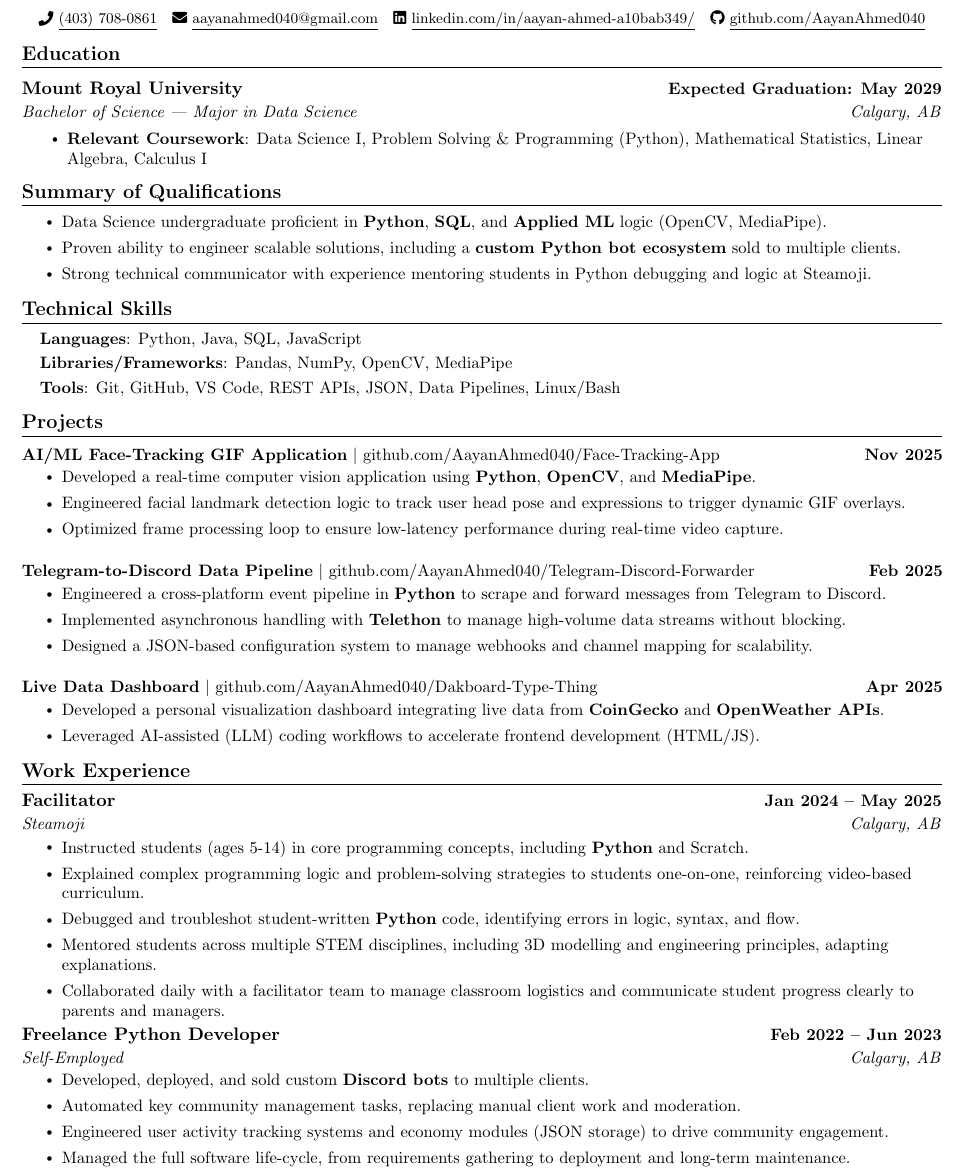
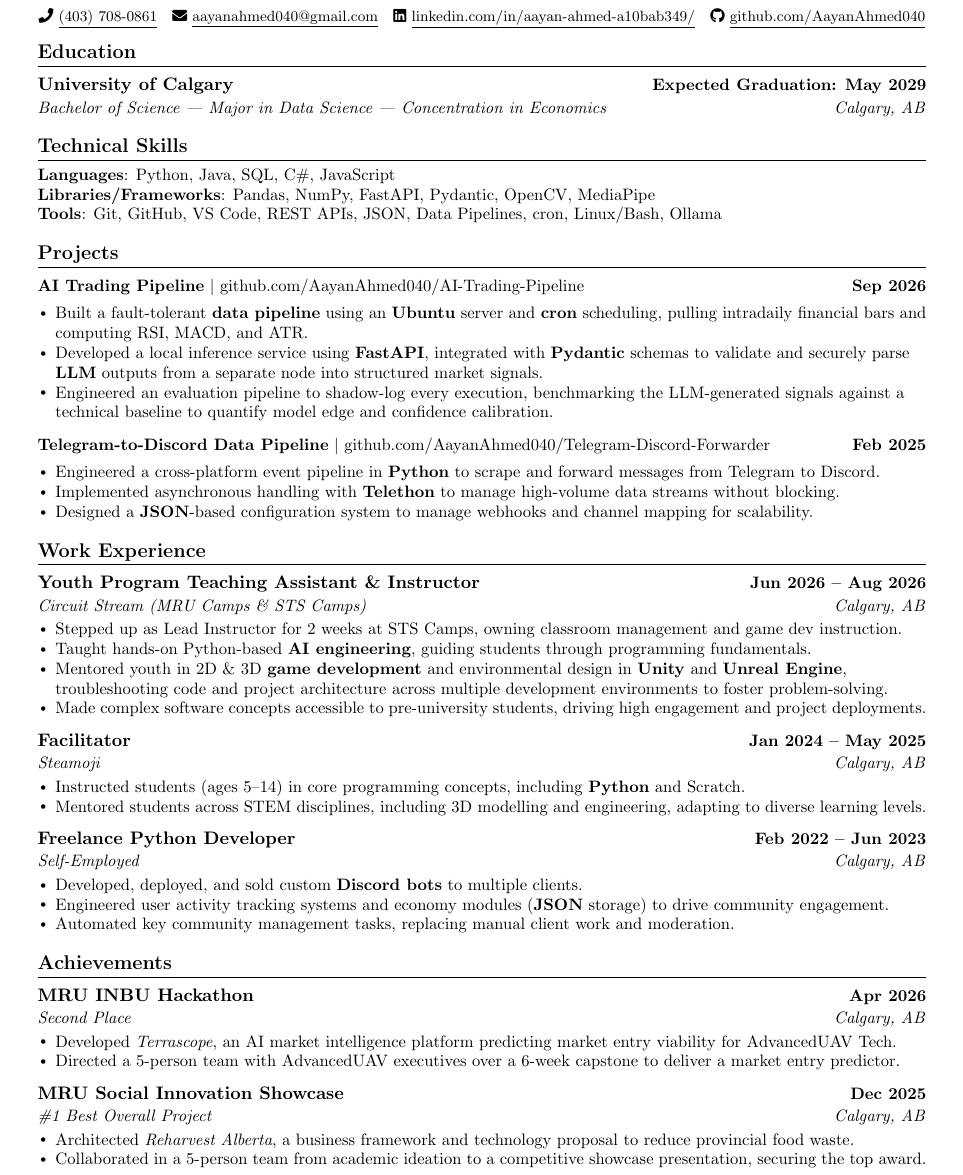
Before and after one commit to AayanAhmed040/Resume, a LaTeX CV (Aayan_Ahmed_Resume.tex): part of the page, cut so that both start at the same text. Compiled offline with pdfLaTeX.

Commit message:
Sep 18 Changes

```diff
--- a/Aayan_Ahmed_Resume.tex
+++ b/Aayan_Ahmed_Resume.tex
@@ -1,9 +1,11 @@
 % Made in Overleaf
-% Base Resume Nov 2026
+% Sep 18 Update
+
 \documentclass[letterpaper,11pt]{article}
 
+% Packages
+\usepackage[margin=1.35cm]{geometry}
 \usepackage{latexsym}
-\usepackage[empty]{fullpage}
 \usepackage{titlesec}
 \usepackage{marvosym}
 \usepackage[usenames,dvipsnames]{color}
@@ -85,122 +104,152 @@
 %----------HEADING----------
 \begin{center}
-    {\Large \scshape Aayan Ahmed} \\[2mm]
-    \footnotesize \raisebox{-0.1\height}
-    \faPhone\ \underline{(403) 708-0861} ~
-    {\faEnvelope\ \underline{aayanahmed040@gmail.com}} ~
-    {\faLinkedin\ \underline{\href{https://www.linkedin.com/in/aayan-ahmed-a10bab349/}{linkedin.com/in/aayan-ahmed-a10bab349/}}}  ~
-    {\faGithub\ \underline{\href{https://github.com/AayanAhmed040}{github.com/AayanAhmed040}}}\\[1mm]
-    \vspace{-8pt}
+    {\Large \scshape Aayan Ahmed} \\[1mm]
+    \footnotesize
+    \faPhone\ \underline{(403) 708-0861}
+    ~
+    \faEnvelope\ \underline{\href{mailto:aayanahmed040@gmail.com}{aayanahmed040@gmail.com}}
+    ~
+    \faLinkedin\
+    \underline{\href{https://www.linkedin.com/in/aayan-ahmed-a10bab349/}
+    {linkedin.com/in/aayan-ahmed-a10bab349/}}
+    ~
+    \faGithub\
+    \underline{\href{https://github.com/AayanAhmed040}
+    {github.com/AayanAhmed040}}
 \end{center}
+\vspace{-14pt}
 
 
 %-----------EDUCATION-----------
-\section{Education} \\[1mm]
+\section{Education}
+
 \resumeSubHeadingListStart
+
     \resumeSubheading
-      {Mount Royal University}{Expected Graduation: May 2029}
-      {Bachelor of Science | Major in Data Science}{Calgary, AB}
+      {University of Calgary}
+      {Expected Graduation: May 2029}
+      {Bachelor of Science | Major in Data Science | Concentration in Economics}
+      {Calgary, AB}
+
 \resumeSubHeadingListEnd
-    \resumeItemListStart
-        \resumeItem{\textbf{Relevant Coursework}:
-          Data Science I,
-          Problem Solving \& Programming (Python),
-          Mathematical Statistics,
-          Linear Algebra,
-          Calculus I
-        }
-    \resumeItemListEnd
-    \vspace{-12pt}
 
-
-%-----------SUMMARY OF QUALIFICATIONS-----------
-\section{Summary of Qualifications}
-    \vspace{-20pt}
-    \resumeSubHeadingListStart
-    \resumeProjectHeading
-        {}{}
-        \resumeItemListStart
-            \resumeItem{Data Science undergraduate proficient in \textbf{Python}, \textbf{SQL}, and \textbf{Applied ML} logic (OpenCV, MediaPipe).}
-            \resumeItem{Proven ability to engineer scalable solutions, including a \textbf{custom Python bot ecosystem} sold to multiple clients.}
-            \resumeItem{Strong technical communicator with experience mentoring students in Python debugging and logic at Steamoji.}
-        \resumeItemListEnd
-    \resumeSubHeadingListEnd
-    \vspace{-15pt}
 
 %-----------TECHNICAL SKILLS-----------
 \section{Technical Skills}
- \begin{itemize}[leftmargin=0.15in, label={}]
-    \small{\item{
-     \textbf{Languages}{: Python, Java, SQL, JavaScript} \\[1mm]
-     \textbf{Libraries/Frameworks}{: Pandas, NumPy, OpenCV, MediaPipe} \\[1mm]
-     \textbf{Tools}{: Git, GitHub, VS Code, REST APIs, JSON, Data Pipelines, Linux/Bash}
-    }}
+
+\begin{itemize}[leftmargin=0in, label={}, itemsep=0pt, topsep=0pt, parsep=0pt]
+    \small
+    \item{
+        \textbf{Languages}: Python, Java, SQL, C\#, JavaScript\\
+        \textbf{Libraries/Frameworks}: Pandas, NumPy, FastAPI, Pydantic, OpenCV, MediaPipe \\
+        \textbf{Tools}: Git, GitHub, VS Code, REST APIs, JSON, Data Pipelines, cron, Linux/Bash, Ollama
+    }
 \end{itemize}
- \vspace{-16pt}
 
 
 %-----------PROJECTS-----------
 \section{Projects}
-    \vspace{-5pt}
+
 \resumeSubHeadingListStart
 
-    %PROJECT 1: Face Tracking App
+    % AI Trading
     \resumeProjectHeading
-        {\textbf{AI/ML Face-Tracking GIF Application} $|$ \href{https://github.com/AayanAhmed040/Face-Tracking-App}{github.com/AayanAhmed040/Face-Tracking-App}}
-        {\textbf{Nov 2025}}
+        {\textbf{AI Trading Pipeline} $|$
+        \href{https://github.com/AayanAhmed040/AI-Trading-Pipeline}
+        {github.com/AayanAhmed040/AI-Trading-Pipeline}}
+        {\textbf{Sep 2026}}
     \resumeItemListStart
-            \resumeItem{Developed a real-time computer vision application using \textbf{Python}, \textbf{OpenCV}, and \textbf{MediaPipe}.}
-            \resumeItem{Engineered facial landmark detection logic to track user head pose and expressions to trigger dynamic GIF overlays.}
-            \resumeItem{Optimized frame processing loop to ensure low-latency performance during real-time video capture.}
+        \resumeItem{Built a fault-tolerant \textbf{data pipeline} using an \textbf{Ubuntu} server and \textbf{cron} scheduling, pulling intradaily financial bars and computing RSI, MACD, and ATR.}
+        \resumeItem{Developed a local inference service using \textbf{FastAPI}, integrated with \textbf{Pydantic} schemas to validate and securely parse \textbf{LLM} outputs from a separate node into structured market signals.}
+        \resumeItem{Engineered an evaluation pipeline to shadow-log every execution, benchmarking the LLM-generated signals against a technical baseline to quantify model edge and confidence calibration.}
     \resumeItemListEnd
-    \vspace{-10pt}
 
-    %PROJECT 2: Telegram Forwarder
+    % Telegram Forwarder
     \resumeProjectHeading
-        {\textbf{Telegram-to-Discord Data Pipeline} $|$ \href{https://github.com/AayanAhmed040/Telegram-Discord-Forwarder}{github.com/AayanAhmed040/Telegram-Discord-Forwarder}}
+        {\textbf{Telegram-to-Discord Data Pipeline} $|$
+        \href{https://github.com/AayanAhmed040/Telegram-Discord-Forwarder}
+        {github.com/AayanAhmed040/Telegram-Discord-Forwarder}}
         {\textbf{Feb 2025}}
     \resumeItemListStart
         \resumeItem{Engineered a cross-platform event pipeline in \textbf{Python} to scrape and forward messages from Telegram to Discord.}
         \resumeItem{Implemented asynchronous handling with \textbf{Telethon} to manage high-volume data streams without blocking.}
-            \resumeItem{Designed a JSON-based configuration system to manage webhooks and channel mapping for scalability.}
-        \resumeItemListEnd
-    \vspace{-10pt}
-
-    %PROJECT 3: Dashboard
-    \resumeProjectHeading
-        {\textbf{Live Data Dashboard} $|$ \href{https://github.com/AayanAhmed040/Dakboard-Type-Thing}{github.com/AayanAhmed040/Dakboard-Type-Thing}}
-        {\textbf{Apr 2025}}
-        \resumeItemListStart
-            \resumeItem{Developed a personal visualization dashboard integrating live data from \textbf{CoinGecko} and \textbf{OpenWeather APIs}.}
-            \resumeItem{Leveraged AI-assisted (LLM) coding workflows to accelerate frontend development (HTML/JS).}
+        \resumeItem{Designed a \textbf{JSON}-based configuration system to manage webhooks and channel mapping for scalability.}
     \resumeItemListEnd
 
 \resumeSubHeadingListEnd
-\vspace{-15pt}
 
-%Experience
+
+%-----------WORK EXPERIENCE-----------
 \section{Work Experience}
+
 \resumeSubHeadingListStart
 
-        %STEAMOJI EXPERIENCE
-        \resumeSubheading{Facilitator}{Jan 2024 – May 2025}{Steamoji}{Calgary, AB}
+    % Circuit Stream
+    \resumeSubheading
+      {Youth Program Teaching Assistant \& Instructor}
+      {Jun 2026 -- Aug 2026}
+      {Circuit Stream (MRU Camps \& STS Camps)}
+      {Calgary, AB}
     \resumeItemListStart
-            \resumeItem{Instructed students (ages 5-14) in core programming concepts, including \textbf{Python} and Scratch.}
-            \resumeItem{Explained complex programming logic and problem-solving strategies to students one-on-one, reinforcing video-based curriculum.}
-            \resumeItem{Debugged and troubleshot student-written \textbf{Python} code, identifying errors in logic, syntax, and flow.}
-            \resumeItem{Mentored students across multiple STEM disciplines, including 3D modelling and engineering principles, adapting explanations.}
-            \resumeItem{Collaborated daily with a facilitator team to manage classroom logistics and communicate student progress clearly to parents and managers.}
+        \resumeItem{Stepped up as Lead Instructor for 2 weeks at STS Camps, owning classroom management and game dev instruction.}
+        \resumeItem{Taught hands-on Python-based \textbf{AI engineering}, guiding students through programming fundamentals.}
+        \resumeItem{Mentored youth in 2D \& 3D \textbf{game development} and environmental design in \textbf{Unity} and \textbf{Unreal Engine}, troubleshooting code and project architecture across multiple development environments to foster problem-solving.}
+        \resumeItem{Made complex software concepts accessible to pre-university students, driving high engagement and project deployments.}
     \resumeItemListEnd
-    \vspace{-5pt}
-        %FREELANCE EXPERIENCE
-        \resumeSubheading{Freelance Python Developer}{Feb 2022 – Jun 2023}{Self-Employed}{Calgary, AB}
+
+    % Steamoji
+    \resumeSubheading
+      {Facilitator}
+      {Jan 2024 -- May 2025}
+      {Steamoji}
+      {Calgary, AB}
+    \resumeItemListStart
+        \resumeItem{Instructed students (ages 5--14) in core programming concepts, including \textbf{Python} and Scratch.}
+        \resumeItem{Mentored students across STEM disciplines, including 3D modelling and engineering, adapting to diverse learning levels.}
+    \resumeItemListEnd
+
+    % Freelance
+    \resumeSubheading
+      {Freelance Python Developer}
+      {Feb 2022 -- Jun 2023}
+      {Self-Employed}
+      {Calgary, AB}
     \resumeItemListStart
         \resumeItem{Developed, deployed, and sold custom \textbf{Discord bots} to multiple clients.}
+        \resumeItem{Engineered user activity tracking systems and economy modules (\textbf{JSON} storage) to drive community engagement.}
         \resumeItem{Automated key community management tasks, replacing manual client work and moderation.}
-            \resumeItem{Engineered user activity tracking systems and economy modules (JSON storage) to drive community engagement.}
-            \resumeItem{Managed the full software life-cycle, from requirements gathering to deployment and long-term maintenance.}
     \resumeItemListEnd
+
 \resumeSubHeadingListEnd
-    \vspace{-12pt}
+
+
+%-----------ACHIEVEMENTS-----------
+\section{Achievements}
+
+\resumeSubHeadingListStart
+
+    % MRU INBU Hackathon
+    \resumeAchievementHeading
+      {MRU INBU Hackathon}
+      {Apr 2026}
+      {Second Place}
+      {Calgary, AB}
+    \resumeItemListStart
+        \resumeItem{Developed \textit{Terrascope}, an AI market intelligence platform predicting market entry viability for AdvancedUAV Tech.}
+        \resumeItem{Directed a 5-person team with AdvancedUAV executives over a 6-week capstone to deliver a market entry predictor.}
+    \resumeItemListEnd
+
+    % MRU Social Innovation Showcase
+    \resumeAchievementHeading
+      {MRU Social Innovation Showcase}
+      {Dec 2025}
+      {\#1 Best Overall Project}
+      {Calgary, AB}
+    \resumeItemListStart
+        \resumeItem{Architected \textit{Reharvest Alberta}, a business framework and technology proposal to reduce provincial food waste.}
+        \resumeItem{Collaborated in a 5-person team from academic ideation to a competitive showcase presentation, securing the top award.}
+    \resumeItemListEnd
+
+\resumeSubHeadingListEnd
 
 \end{document}
```
Also changed, not shown: Aayan_Ahmed_Resume.tex (91 more changed lines). Lines whose indentation alone changed are shown as unchanged.
